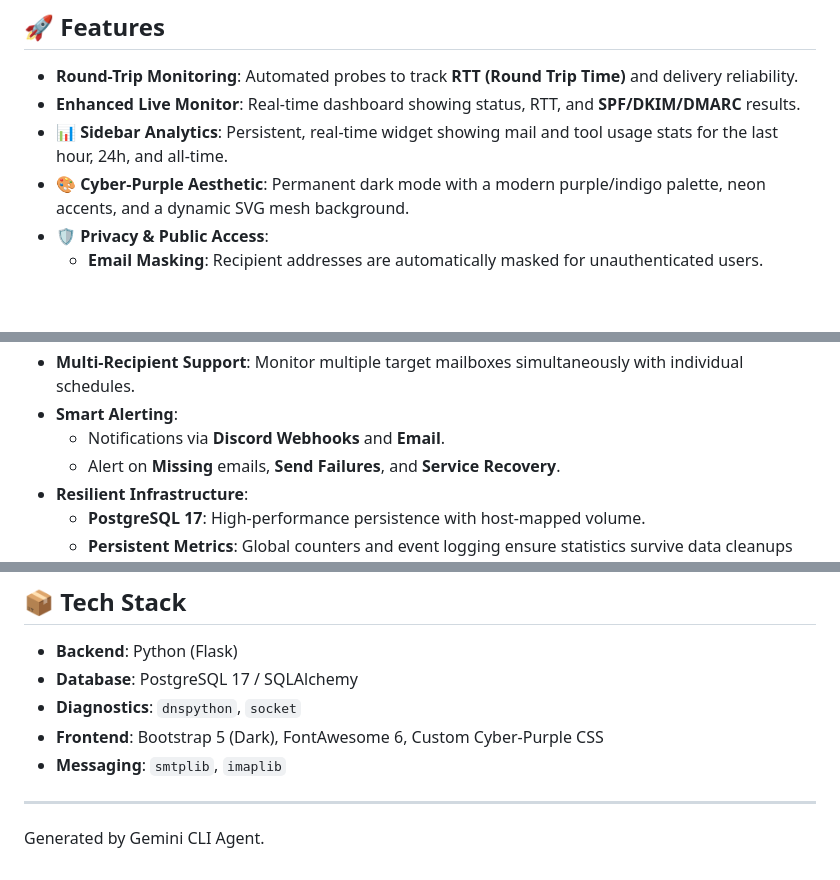
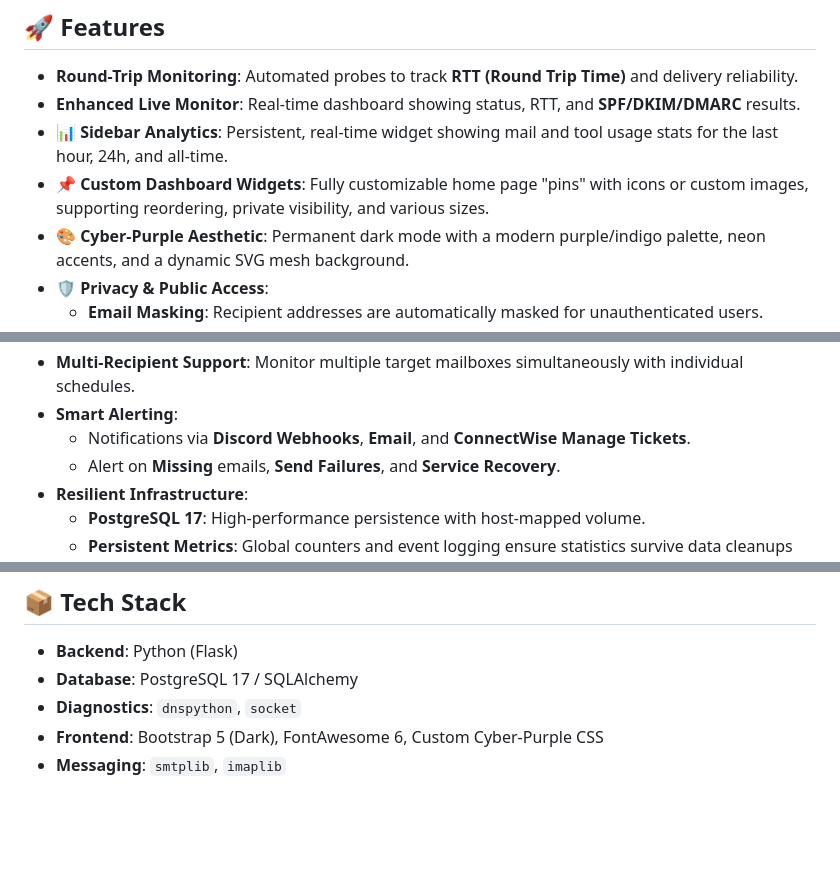
Before and after one commit to arumes31/mail-delivery-tester, a Markdown page: README.md, 3 parts joined by grey strips. GitHub-like rendering; blank space fills up the shorter version.

Commit message:
docs: update README with ConnectWise ticketing and custom widgets, remove gemini footer

```diff
--- a/README.md
+++ b/README.md
@@ -18,6 +18,7 @@ MailDT is a robust, self-hosted mail delivery monitoring tool designed to verify
 - **Round-Trip Monitoring**: Automated probes to track **RTT (Round Trip Time)** and delivery reliability.
 - **Enhanced Live Monitor**: Real-time dashboard showing status, RTT, and **SPF/DKIM/DMARC** results.
 - **📊 Sidebar Analytics**: Persistent, real-time widget showing mail and tool usage stats for the last hour, 24h, and all-time.
+- **📌 Custom Dashboard Widgets**: Fully customizable home page "pins" with icons or custom images, supporting reordering, private visibility, and various sizes.
 - **🎨 Cyber-Purple Aesthetic**: Permanent dark mode with a modern purple/indigo palette, neon accents, and a dynamic SVG mesh background.
 - **🛡️ Privacy & Public Access**:
     - **Email Masking**: Recipient addresses are automatically masked for unauthenticated users.
@@ -30,7 +31,7 @@ MailDT is a robust, self-hosted mail delivery monitoring tool designed to verify
 - **🌐 Web-Check**: Integrated OSINT tool for comprehensive website analysis.
 - **Multi-Recipient Support**: Monitor multiple target mailboxes simultaneously with individual schedules.
 - **Smart Alerting**:
-    - Notifications via **Discord Webhooks** and **Email**.
+    - Notifications via **Discord Webhooks**, **Email**, and **ConnectWise Manage Tickets**.
     - Alert on **Missing** emails, **Send Failures**, and **Service Recovery**.
 - **Resilient Infrastructure**:
     - **PostgreSQL 17**: High-performance persistence with host-mapped volume.
@@ -101,6 +103,3 @@ Access the dashboard at `http://localhost:5000`. Persistent data will be stored
 - **Diagnostics**: `dnspython`, `socket`
 - **Frontend**: Bootstrap 5 (Dark), FontAwesome 6, Custom Cyber-Purple CSS
 - **Messaging**: `smtplib`, `imaplib`
-
----
-Generated by Gemini CLI Agent.
```
Also changed, not shown: other parts of README.md (+1 -0 lines).
